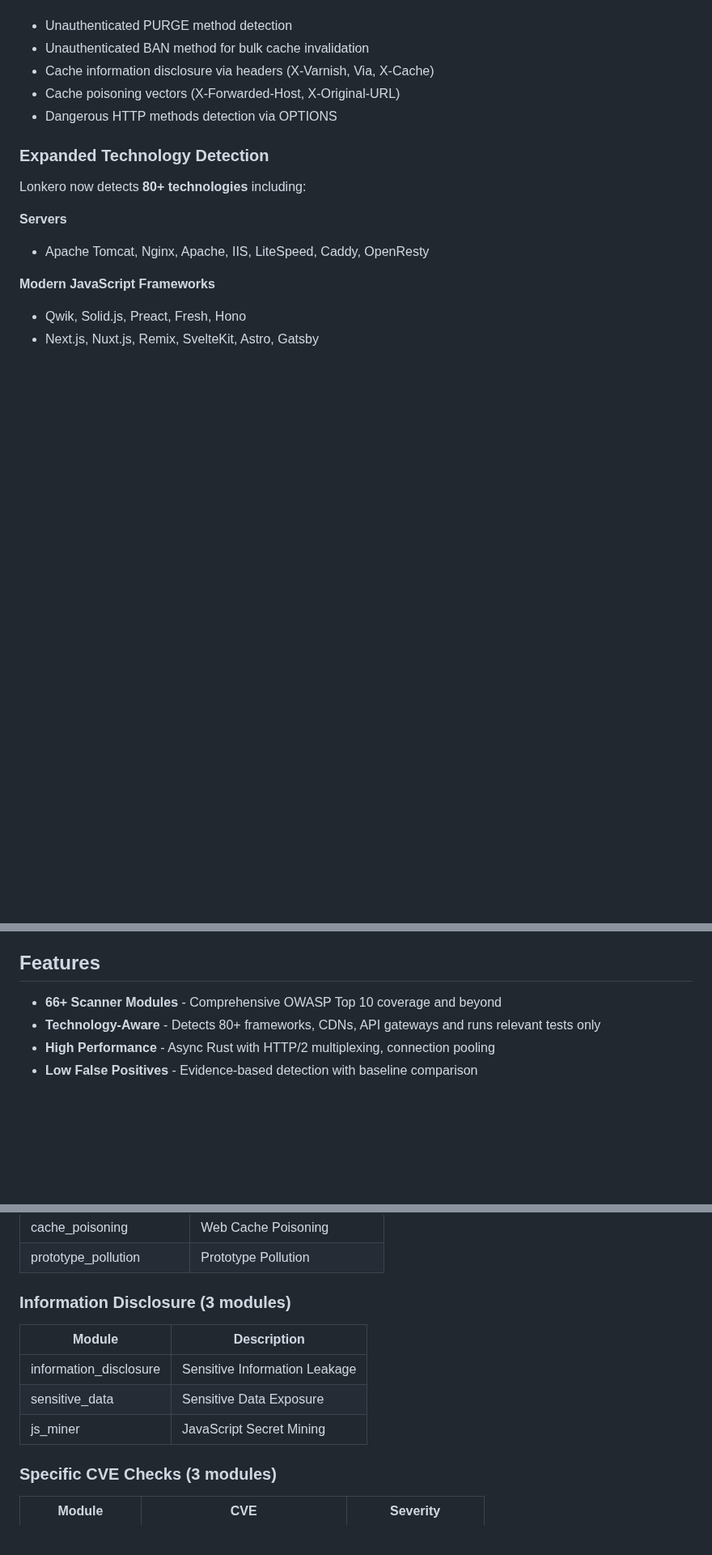
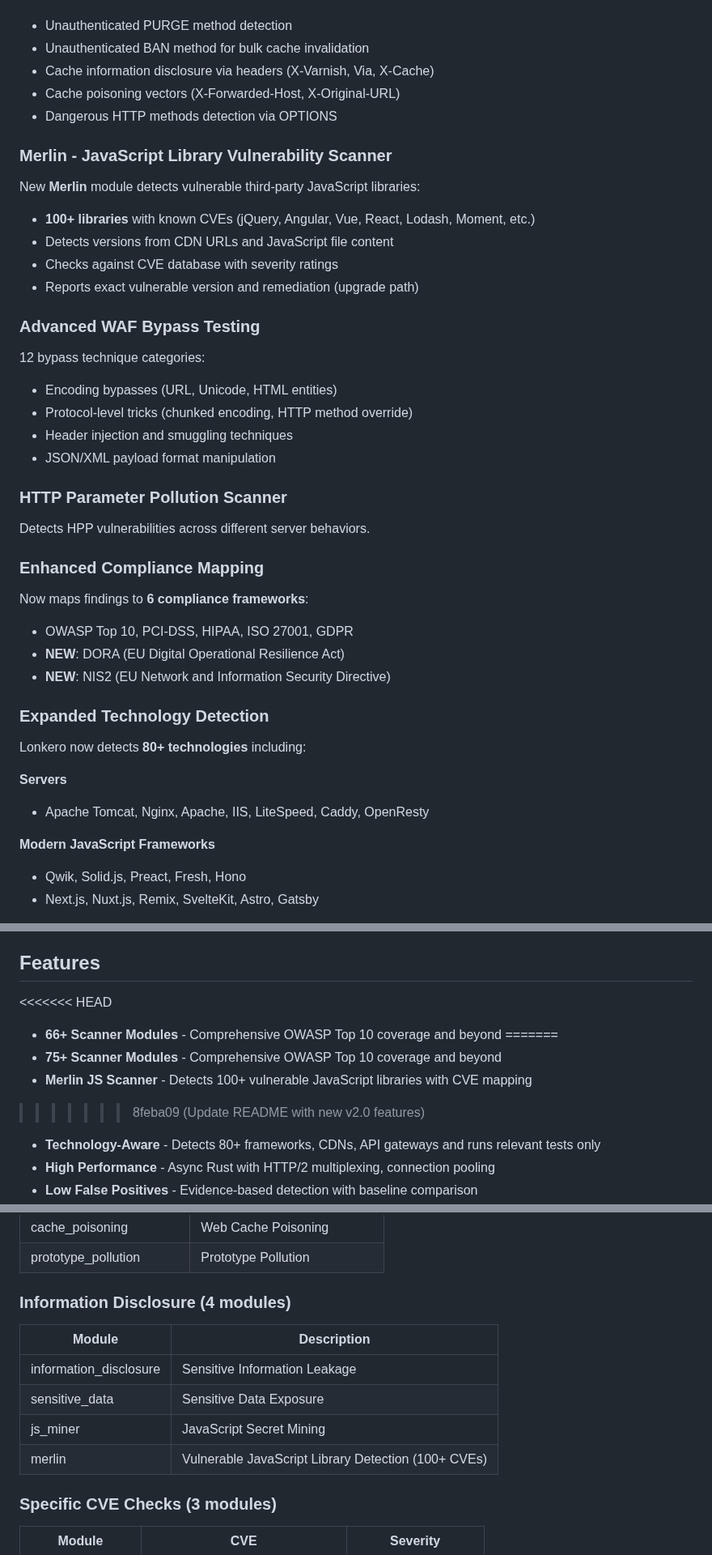
Before and after one commit to bountyyfi/lonkero, a Markdown page: README.md, 3 parts joined by grey strips. Shown at 81% size. GitHub-like rendering; blank space fills up the shorter version.

Commit message:
Update README with new v2.0 features
- Add Merlin JavaScript library vulnerability scanner (100+ CVEs)
- Add WAF Bypass module with 12 bypass techniques
- Add HTTP Parameter Pollution scanner
- Add DORA/NIS2 EU compliance framework mapping
- Add Tomcat/Varnish misconfiguration scanners
- Add JWT/Session/IDOR advanced analyzers
- Update module count to 75+

```diff
--- a/README.md
+++ b/README.md
@@ -82,6 +82,29 @@ Completely rewritten injection scanners with **programmatic payload generation**
 - Cache poisoning vectors (X-Forwarded-Host, X-Original-URL)
 - Dangerous HTTP methods detection via OPTIONS
 
+### Merlin - JavaScript Library Vulnerability Scanner
+New **Merlin** module detects vulnerable third-party JavaScript libraries:
+- **100+ libraries** with known CVEs (jQuery, Angular, Vue, React, Lodash, Moment, etc.)
+- Detects versions from CDN URLs and JavaScript file content
+- Checks against CVE database with severity ratings
+- Reports exact vulnerable version and remediation (upgrade path)
+
+### Advanced WAF Bypass Testing
+12 bypass technique categories:
+- Encoding bypasses (URL, Unicode, HTML entities)
+- Protocol-level tricks (chunked encoding, HTTP method override)
+- Header injection and smuggling techniques
+- JSON/XML payload format manipulation
+
+### HTTP Parameter Pollution Scanner
+Detects HPP vulnerabilities across different server behaviors.
+
+### Enhanced Compliance Mapping
+Now maps findings to **6 compliance frameworks**:
+- OWASP Top 10, PCI-DSS, HIPAA, ISO 27001, GDPR
+- **NEW**: DORA (EU Digital Operational Resilience Act)
+- **NEW**: NIS2 (EU Network and Information Security Directive)
+
 ### Expanded Technology Detection
 Lonkero now detects **80+ technologies** including:
 
@@ -132,7 +155,12 @@ Lonkero now detects **80+ technologies** including:
 
 ## Features
 
+<<<<<<< HEAD
 - **66+ Scanner Modules** - Comprehensive OWASP Top 10 coverage and beyond
+=======
+- **75+ Scanner Modules** - Comprehensive OWASP Top 10 coverage and beyond
+- **Merlin JS Scanner** - Detects 100+ vulnerable JavaScript libraries with CVE mapping
+>>>>>>> 8feba09 (Update README with new v2.0 features)
 - **Technology-Aware** - Detects 80+ frameworks, CDNs, API gateways and runs relevant tests only
 - **High Performance** - Async Rust with HTTP/2 multiplexing, connection pooling
 - **Low False Positives** - Evidence-based detection with baseline comparison
@@ -344,12 +378,13 @@ Only runs relevant tests based on detected stack:
 | cache_poisoning | Web Cache Poisoning |
 | prototype_pollution | Prototype Pollution |
 
-### Information Disclosure (3 modules)
+### Information Disclosure (4 modules)
 | Module | Description |
 |--------|-------------|
 | information_disclosure | Sensitive Information Leakage |
 | sensitive_data | Sensitive Data Exposure |
 | js_miner | JavaScript Secret Mining |
+| merlin | Vulnerable JavaScript Library Detection (100+ CVEs) |
 
 ### Specific CVE Checks (3 modules)
 | Module | CVE | Severity |
```
Also changed, not shown: other parts of README.md (+10 -4 lines).
